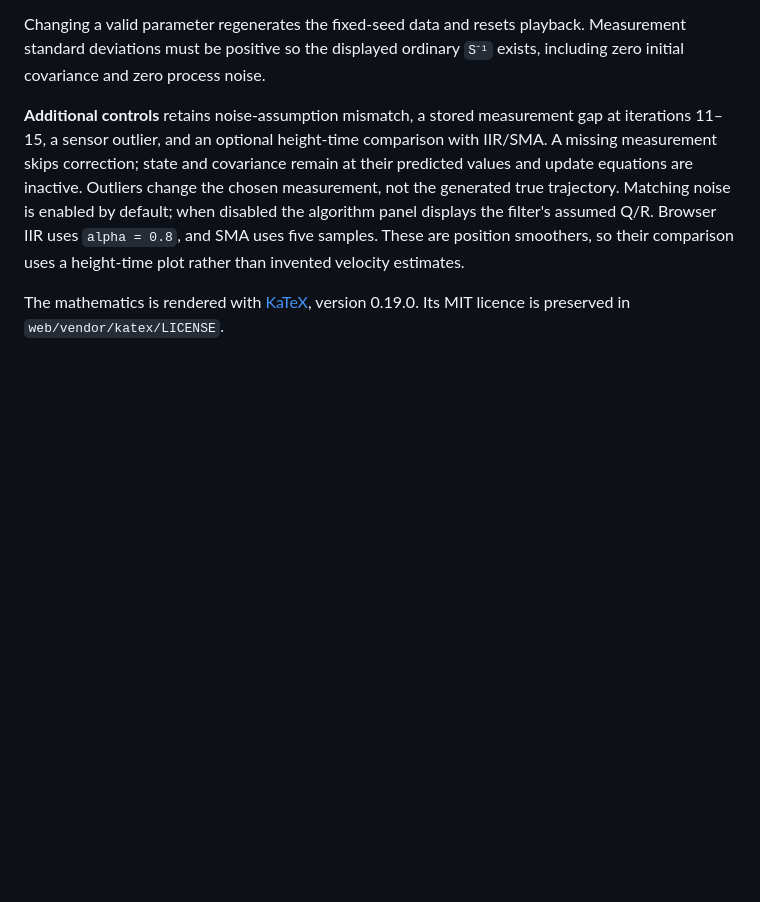
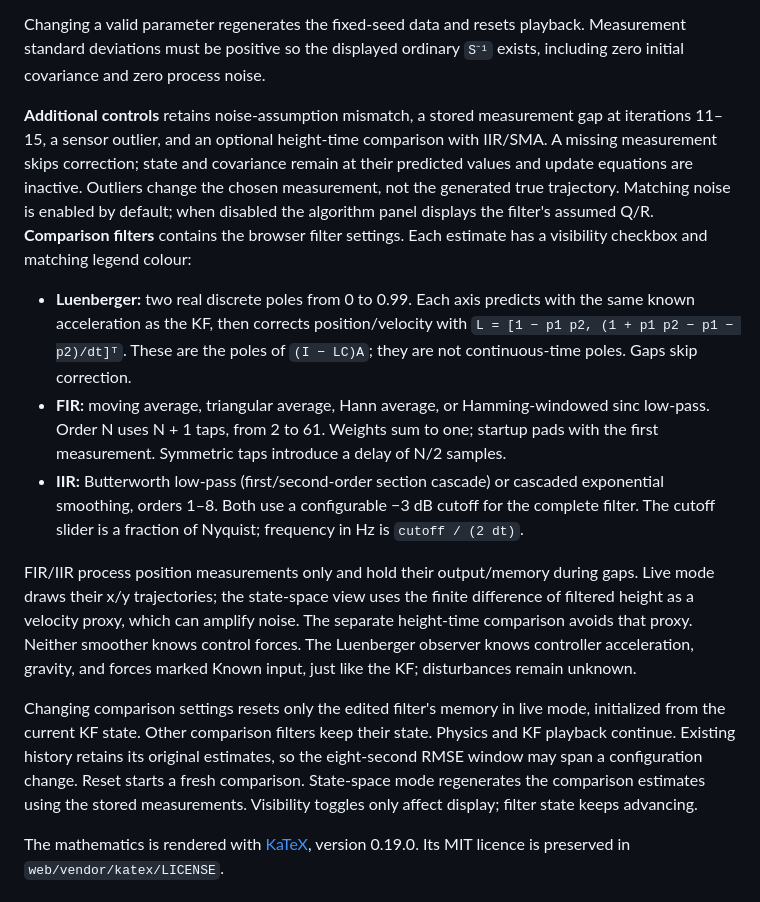
Before and after one commit to miggyval/kalman-demo, a Markdown page: README.md, the part around one of its changes. Drawn GitHub-style; blank space fills up the shorter version.

```diff
--- a/README.md
+++ b/README.md
@@ -39,7 +39,15 @@ The implemented model is forward Euler:
 
 Changing a valid parameter regenerates the fixed-seed data and resets playback. Measurement standard deviations must be positive so the displayed ordinary `S⁻¹` exists, including zero initial covariance and zero process noise.
 
-**Additional controls** retains noise-assumption mismatch, a stored measurement gap at iterations 11–15, a sensor outlier, and an optional height-time comparison with IIR/SMA. A missing measurement skips correction; state and covariance remain at their predicted values and update equations are inactive. Outliers change the chosen measurement, not the generated true trajectory. Matching noise is enabled by default; when disabled the algorithm panel displays the filter's assumed Q/R. Browser IIR uses `alpha = 0.8`, and SMA uses five samples. These are position smoothers, so their comparison uses a height-time plot rather than invented velocity estimates.
+**Additional controls** retains noise-assumption mismatch, a stored measurement gap at iterations 11–15, a sensor outlier, and an optional height-time comparison with IIR/SMA. A missing measurement skips correction; state and covariance remain at their predicted values and update equations are inactive. Outliers change the chosen measurement, not the generated true trajectory. Matching noise is enabled by default; when disabled the algorithm panel displays the filter's assumed Q/R. **Comparison filters** contains the browser filter settings. Each estimate has a visibility checkbox and matching legend colour:
+
+- **Luenberger:** two real discrete poles from 0 to 0.99. Each axis predicts with the same known acceleration as the KF, then corrects position/velocity with `L = [1 − p1 p2, (1 + p1 p2 − p1 − p2)/dt]ᵀ`. These are the poles of `(I − LC)A`; they are not continuous-time poles. Gaps skip correction.
+- **FIR:** moving average, triangular average, Hann average, or Hamming-windowed sinc low-pass. Order N uses N + 1 taps, from 2 to 61. Weights sum to one; startup pads with the first measurement. Symmetric taps introduce a delay of N/2 samples.
+- **IIR:** Butterworth low-pass (first/second-order section cascade) or cascaded exponential smoothing, orders 1–8. Both use a configurable −3 dB cutoff for the complete filter. The cutoff slider is a fraction of Nyquist; frequency in Hz is `cutoff / (2 dt)`.
+
+FIR/IIR process position measurements only and hold their output/memory during gaps. Live mode draws their x/y trajectories; the state-space view uses the finite difference of filtered height as a velocity proxy, which can amplify noise. The separate height-time comparison avoids that proxy. Neither smoother knows control forces. The Luenberger observer knows controller acceleration, gravity, and forces marked Known input, just like the KF; disturbances remain unknown.
+
+Changing comparison settings resets only the edited filter's memory in live mode, initialized from the current KF state. Other comparison filters keep their state. Physics and KF playback continue. Existing history retains its original estimates, so the eight-second RMSE window may span a configuration change. Reset starts a fresh comparison. State-space mode regenerates the comparison estimates using the stored measurements. Visibility toggles only affect display; filter state keeps advancing.
 
 The mathematics is rendered with [KaTeX](https://katex.org/docs/browser.html), version 0.19.0. Its MIT licence is preserved in `web/vendor/katex/LICENSE`.
 
```
Also changed, not shown: other parts of README.md (+3 -2 lines), docs/browser-filters.png (added), 11 other files.
